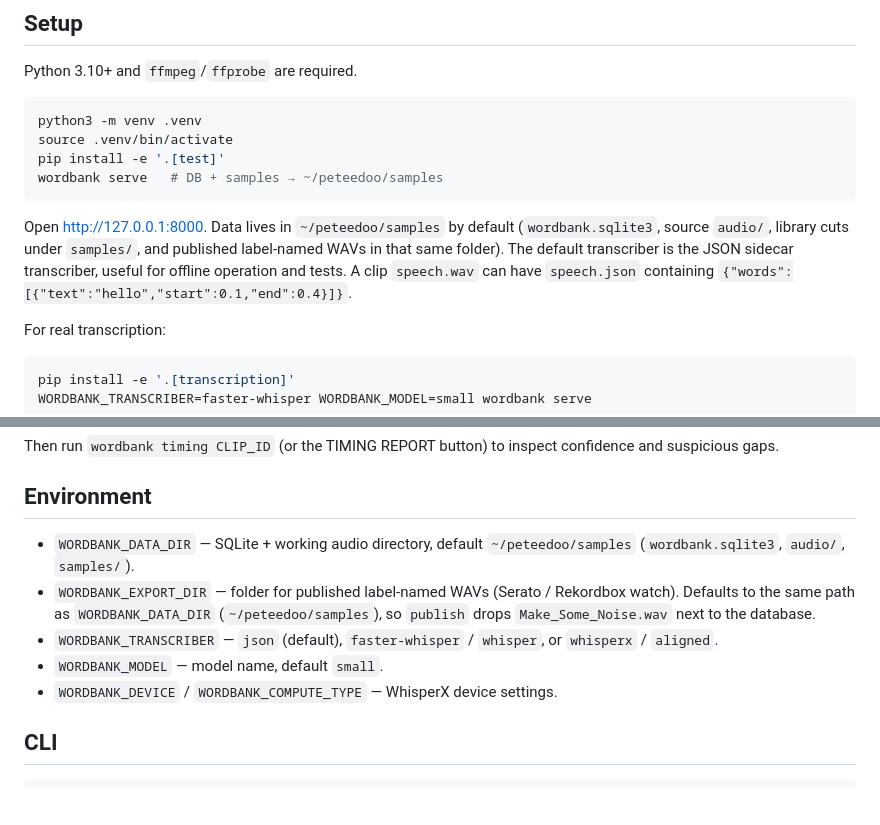
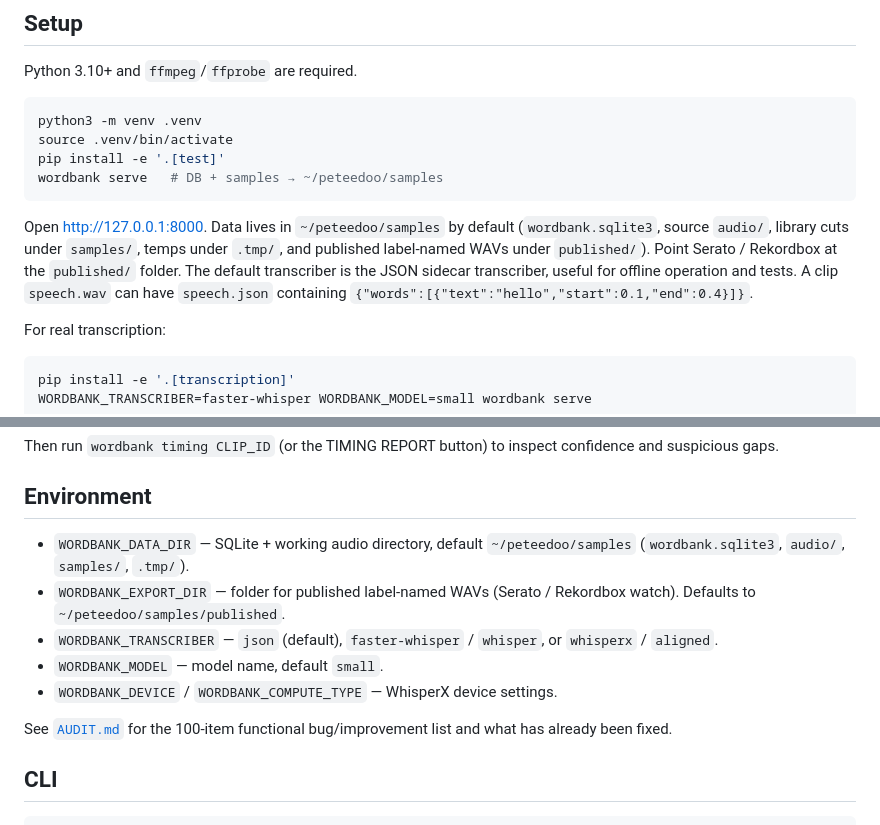
Before and after one commit to peteedoo/dj, a Markdown page: wordbank/README.md, 2 parts joined by grey strips. Drawn GitHub-style; blank space fills up the shorter version.

Commit message:
Document published/ layout and link the 100-item audit
Co-authored-by: Ryan Oldfield <peteedoo@users.noreply.github.com>

````diff
--- a/wordbank/README.md
+++ b/wordbank/README.md
@@ -20,10 +20,11 @@ wordbank serve   # DB + samples → ~/peteedoo/samples
 ```
 
 Open http://127.0.0.1:8000. Data lives in `~/peteedoo/samples` by default
-(`wordbank.sqlite3`, source `audio/`, library cuts under `samples/`, and
-published label-named WAVs in that same folder). The default transcriber is the
-JSON sidecar transcriber, useful for offline operation and tests. A clip
-`speech.wav` can have `speech.json` containing
+(`wordbank.sqlite3`, source `audio/`, library cuts under `samples/`, temps under
+`.tmp/`, and published label-named WAVs under `published/`). Point Serato /
+Rekordbox at the `published/` folder. The default transcriber is the JSON sidecar
+transcriber, useful for offline operation and tests. A clip `speech.wav` can
+have `speech.json` containing
 `{"words":[{"text":"hello","start":0.1,"end":0.4}]}`.
 
 For real transcription:
@@ -47,15 +48,16 @@ confidence and suspicious gaps.
 ## Environment
 
 * `WORDBANK_DATA_DIR` — SQLite + working audio directory, default
-  `~/peteedoo/samples` (`wordbank.sqlite3`, `audio/`, `samples/`).
+  `~/peteedoo/samples` (`wordbank.sqlite3`, `audio/`, `samples/`, `.tmp/`).
 * `WORDBANK_EXPORT_DIR` — folder for published label-named WAVs (Serato /
-  Rekordbox watch). Defaults to the same path as `WORDBANK_DATA_DIR`
-  (`~/peteedoo/samples`), so `publish` drops `Make_Some_Noise.wav` next to
-  the database.
+  Rekordbox watch). Defaults to `~/peteedoo/samples/published`.
 * `WORDBANK_TRANSCRIBER` — `json` (default), `faster-whisper` / `whisper`, or
   `whisperx` / `aligned`.
 * `WORDBANK_MODEL` — model name, default `small`.
 * `WORDBANK_DEVICE` / `WORDBANK_COMPUTE_TYPE` — WhisperX device settings.
+
+See [`AUDIT.md`](AUDIT.md) for the 100-item functional bug/improvement list and
+what has already been fixed.
 
 ## CLI
 
````
